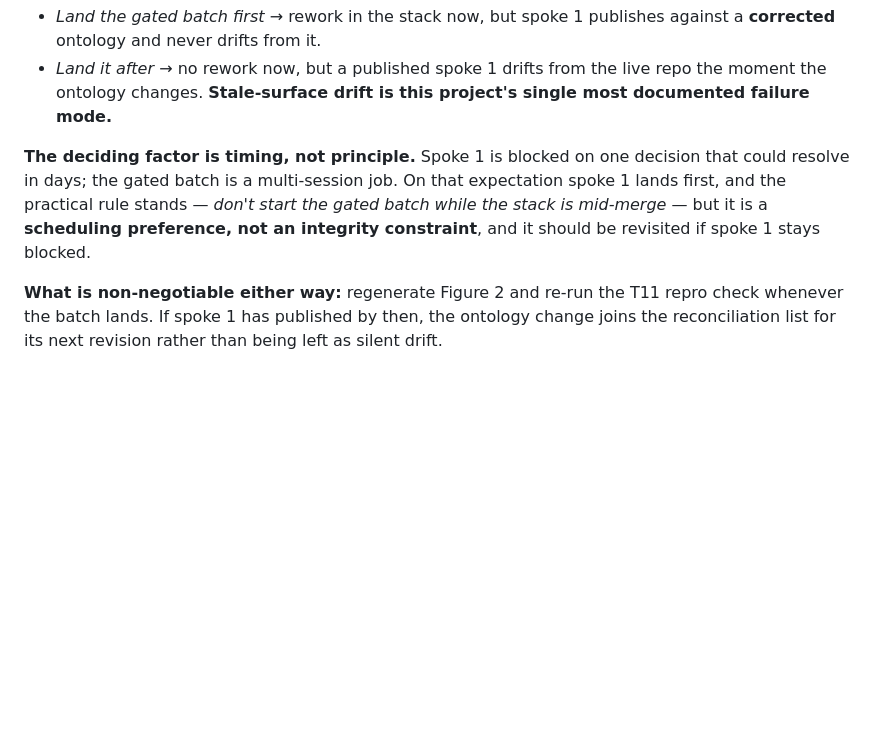
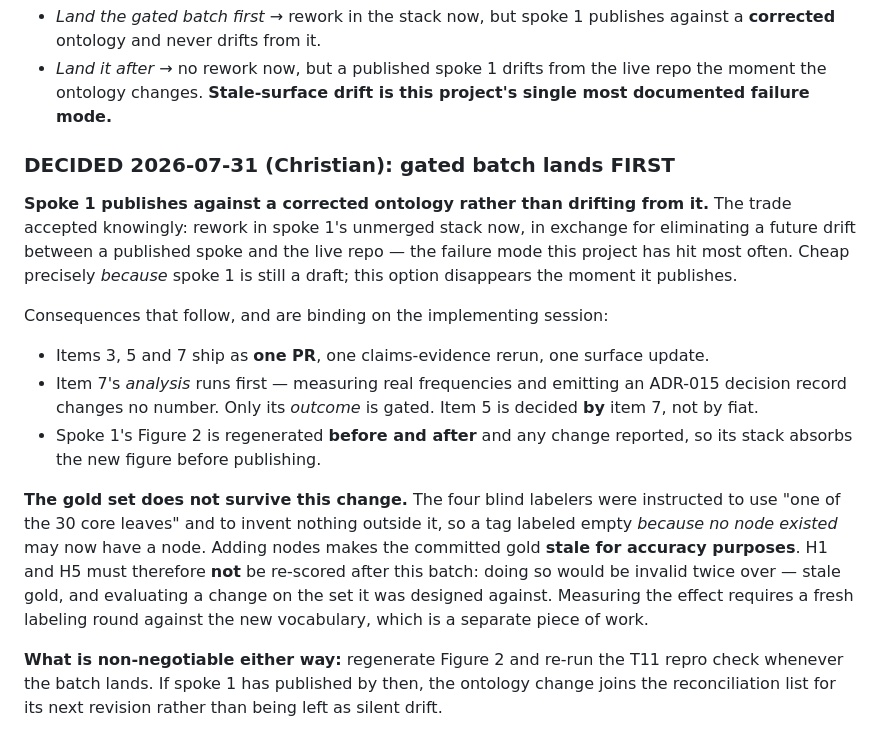
Before and after one commit to ChristianLuciani/accounting-esperanto, a Markdown page: research/round2_followups.md, the part around the change. GitHub-like rendering; blank space fills up the shorter version.

Commit message:
docs(real-data): record the sequencing decision — gated batch lands first
Christian decided 2026-07-31: the gated ontology batch (items 3/5/7) lands
BEFORE spoke 1 publishes, so spoke 1 ships against a corrected ontology instead
of drifting from it. The doc previously left this open ("the deciding factor is
timing"); a decision that stays unrecorded is one this repo re-litigates later.

Trade accepted knowingly: rework in spoke 1's unmerged stack now, in exchange
for eliminating a future drift between a published spoke and the live repo --
the failure mode this project has hit most often. The option is cheap precisely
BECAUSE spoke 1 is still a draft, and it disappears the moment it publishes.

Records the consequences that bind the implementing session: one PR for the
whole batch; item 7's analysis runs first because only its OUTCOME is gated and
item 5 is decided by it rather than by fiat; spoke 1's Figure 2 regenerated
before/after with any change reported so its stack can absorb it.

Also records the non-obvious trap this decision creates. The four blind labelers
were instructed to use "one of the 30 core leaves" and invent nothing outside
it, so a tag labeled empty BECAUSE NO NODE EXISTED may now have a node. Adding
nodes makes the committed gold set stale for accuracy purposes, and H1/H5 must
NOT be re-scored after this batch -- that would be invalid twice over: stale
gold, and evaluating a change against the set it was designed on. Measuring the
real effect needs a fresh labeling round against the new vocabulary.

```diff
--- a/research/round2_followups.md
+++ b/research/round2_followups.md
@@ -78,12 +78,32 @@ spoke 1" is not automatically right:**
   repo the moment the ontology changes. **Stale-surface drift is this project's
   single most documented failure mode.**
 
-**The deciding factor is timing, not principle.** Spoke 1 is blocked on one
-decision that could resolve in days; the gated batch is a multi-session job. On
-that expectation spoke 1 lands first, and the practical rule stands — *don't
-start the gated batch while the stack is mid-merge* — but it is a **scheduling
-preference, not an integrity constraint**, and it should be revisited if spoke 1
-stays blocked.
+### DECIDED 2026-07-31 (Christian): gated batch lands FIRST
+
+**Spoke 1 publishes against a corrected ontology rather than drifting from it.**
+The trade accepted knowingly: rework in spoke 1's unmerged stack now, in exchange
+for eliminating a future drift between a published spoke and the live repo —
+the failure mode this project has hit most often. Cheap precisely *because*
+spoke 1 is still a draft; this option disappears the moment it publishes.
+
+Consequences that follow, and are binding on the implementing session:
+
+- Items 3, 5 and 7 ship as **one PR**, one claims-evidence rerun, one surface
+  update.
+- Item 7's *analysis* runs first — measuring real frequencies and emitting an
+  ADR-015 decision record changes no number. Only its *outcome* is gated. Item 5
+  is decided **by** item 7, not by fiat.
+- Spoke 1's Figure 2 is regenerated **before and after** and any change reported,
+  so its stack absorbs the new figure before publishing.
+
+**The gold set does not survive this change.** The four blind labelers were
+instructed to use "one of the 30 core leaves" and to invent nothing outside it, so
+a tag labeled empty *because no node existed* may now have a node. Adding nodes
+makes the committed gold **stale for accuracy purposes**. H1 and H5 must therefore
+**not** be re-scored after this batch: doing so would be invalid twice over —
+stale gold, and evaluating a change on the set it was designed against. Measuring
+the effect requires a fresh labeling round against the new vocabulary, which is a
+separate piece of work.
 
 **What is non-negotiable either way:** regenerate Figure 2 and re-run the T11
 repro check whenever the batch lands. If spoke 1 has published by then, the
```
